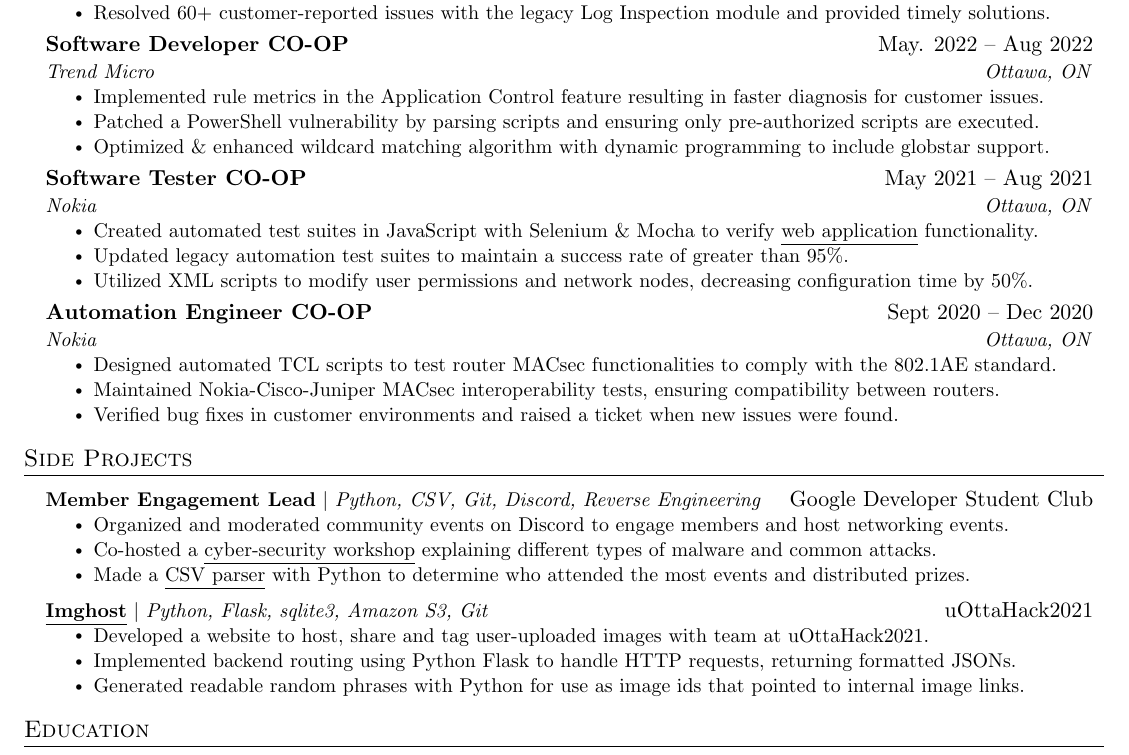
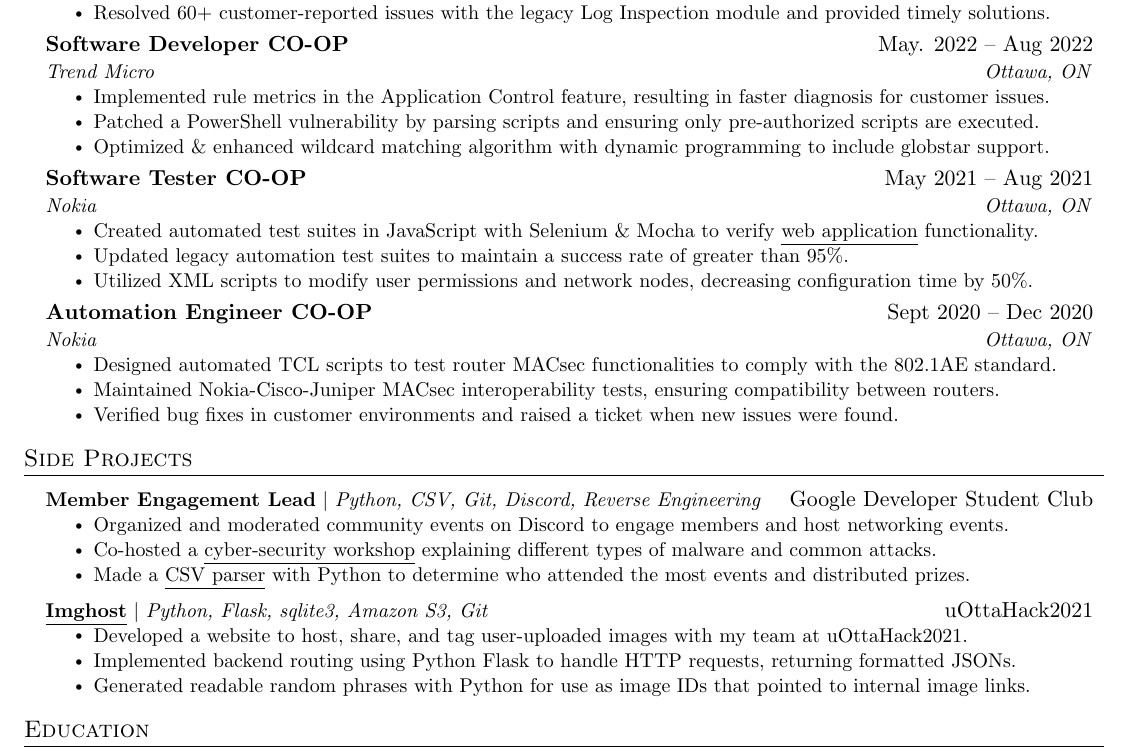
Before and after one commit to GregMitch/resume, a LaTeX document (Gregory_Mitchell.tex): part of the page, cut so that both start at the same text. Compiled offline with pdfLaTeX.

Commit message:
Fix some grammar mistakes

```diff
--- a/Gregory_Mitchell.tex
+++ b/Gregory_Mitchell.tex
@@ -156,7 +156,7 @@
       {Software Developer CO-OP}{May. 2022 -- Aug 2022}
       {Trend Micro}{Ottawa, ON}
       \resumeItemListStart
-        \resumeItem{Implemented rule metrics in the Application Control feature resulting in faster diagnosis for customer issues.}
+        \resumeItem{Implemented rule metrics in the Application Control feature, resulting in faster diagnosis for customer issues.}
         \resumeItem{Patched a PowerShell vulnerability by parsing scripts and ensuring only pre-authorized scripts are executed.}
         \resumeItem{Optimized \& enhanced wildcard matching algorithm with dynamic programming to include globstar support.}
     \resumeItemListEnd
@@ -195,9 +195,9 @@
       \resumeProjectHeading
           {\textbf{\href{https://github.com/The-Homiesexuals/imghost/commits/master?author=GregMitch}{\underline{Imghost}}} $|$ \emph{Python, Flask, sqlite3, Amazon S3, Git}}{uOttaHack2021}
           \resumeItemListStart
-            \resumeItem{Developed a website to host, share and tag user-uploaded images with team at uOttaHack2021.}
+            \resumeItem{Developed a website to host, share, and tag user-uploaded images with my team at uOttaHack2021.}
             \resumeItem{Implemented backend routing using Python Flask to handle HTTP requests, returning formatted JSONs.}
-            \resumeItem{Generated readable random phrases with Python for use as image ids that pointed to internal image links.}
+            \resumeItem{Generated readable random phrases with Python for use as image IDs that pointed to internal image links.}
           \resumeItemListEnd
     \resumeSubHeadingListEnd
 
```
Also changed, not shown: Gregory_Mitchell.pdf.
